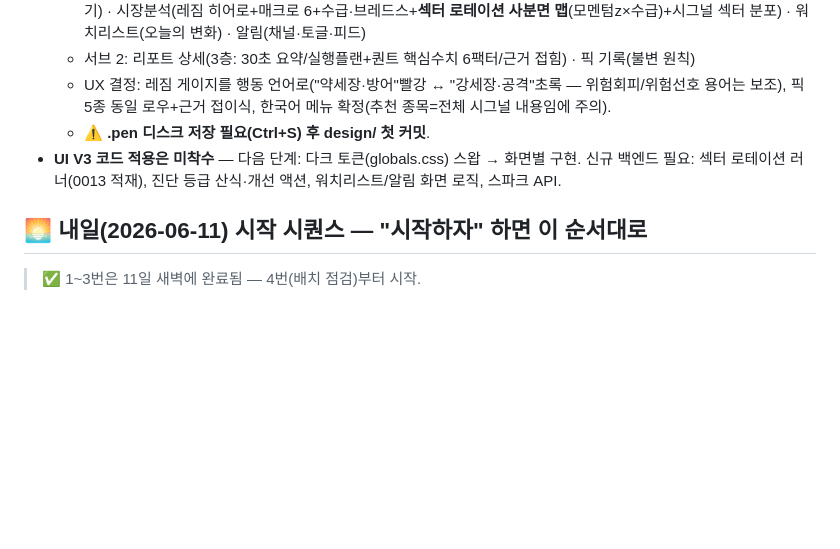
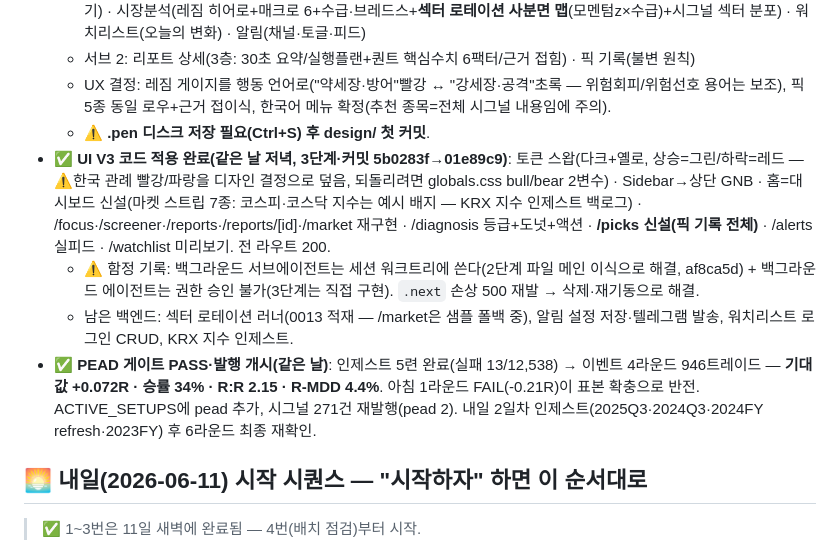
Before and after one commit to Victor-wonderful/stock-alpha, a Markdown page: docs/RESUME.md, the part around the change. GitHub-like rendering; blank space fills up the shorter version.

Commit message:
docs: RESUME — UI V3 전면 적용 완료 + PEAD PASS·발행 개시 기록
Co-Authored-By: Claude Fable 5 <noreply@anthropic.com>

```diff
--- a/docs/RESUME.md
+++ b/docs/RESUME.md
@@ -15,7 +15,10 @@
   - 서브 2: 리포트 상세(3층: 30초 요약/실행플랜+퀀트 핵심수치 6팩터/근거 접힘) · 픽 기록(불변 원칙)
   - UX 결정: 레짐 게이지를 행동 언어로("약세장·방어"빨강 ↔ "강세장·공격"초록 — 위험회피/위험선호 용어는 보조), 픽 5종 동일 로우+근거 접이식, 한국어 메뉴 확정(추천 종목=전체 시그널 내용임에 주의).
   - ⚠️ **.pen 디스크 저장 필요(Ctrl+S) 후 design/ 첫 커밋**.
-- **UI V3 코드 적용은 미착수** — 다음 단계: 다크 토큰(globals.css) 스왑 → 화면별 구현. 신규 백엔드 필요: 섹터 로테이션 러너(0013 적재), 진단 등급 산식·개선 액션, 워치리스트/알림 화면 로직, 스파크 API.
+- **✅ UI V3 코드 적용 완료(같은 날 저녁, 3단계·커밋 5b0283f→01e89c9)**: 토큰 스왑(다크+옐로, 상승=그린/하락=레드 — ⚠️한국 관례 빨강/파랑을 디자인 결정으로 덮음, 되돌리려면 globals.css bull/bear 2변수) · Sidebar→상단 GNB · 홈=대시보드 신설(마켓 스트립 7종: 코스피·코스닥 지수는 예시 배지 — KRX 지수 인제스트 백로그) · /focus·/screener·/reports·/reports/[id]·/market 재구현 · /diagnosis 등급+도넛+액션 · **/picks 신설(픽 기록 전체)** · /alerts 실피드 · /watchlist 미리보기. 전 라우트 200.
+  - ⚠️ 함정 기록: 백그라운드 서브에이전트는 세션 워크트리에 쓴다(2단계 파일 메인 이식으로 해결, af8ca5d) + 백그라운드 에이전트는 권한 승인 불가(3단계는 직접 구현). `.next` 손상 500 재발 → 삭제·재기동으로 해결.
+  - 남은 백엔드: 섹터 로테이션 러너(0013 적재 — /market은 샘플 폴백 중), 알림 설정 저장·텔레그램 발송, 워치리스트 로그인 CRUD, KRX 지수 인제스트.
+- **✅ PEAD 게이트 PASS·발행 개시(같은 날)**: 인제스트 5련 완료(실패 13/12,538) → 이벤트 4라운드 946트레이드 — **기대값 +0.072R · 승률 34% · R:R 2.15 · R-MDD 4.4%**. 아침 1라운드 FAIL(-0.21R)이 표본 확충으로 반전. ACTIVE_SETUPS에 pead 추가, 시그널 271건 재발행(pead 2). 내일 2일차 인제스트(2025Q3·2024Q3·2024FY refresh·2023FY) 후 6라운드 최종 재확인.
 
 ## 🌅 내일(2026-06-11) 시작 시퀀스 — "시작하자" 하면 이 순서대로
 
```
